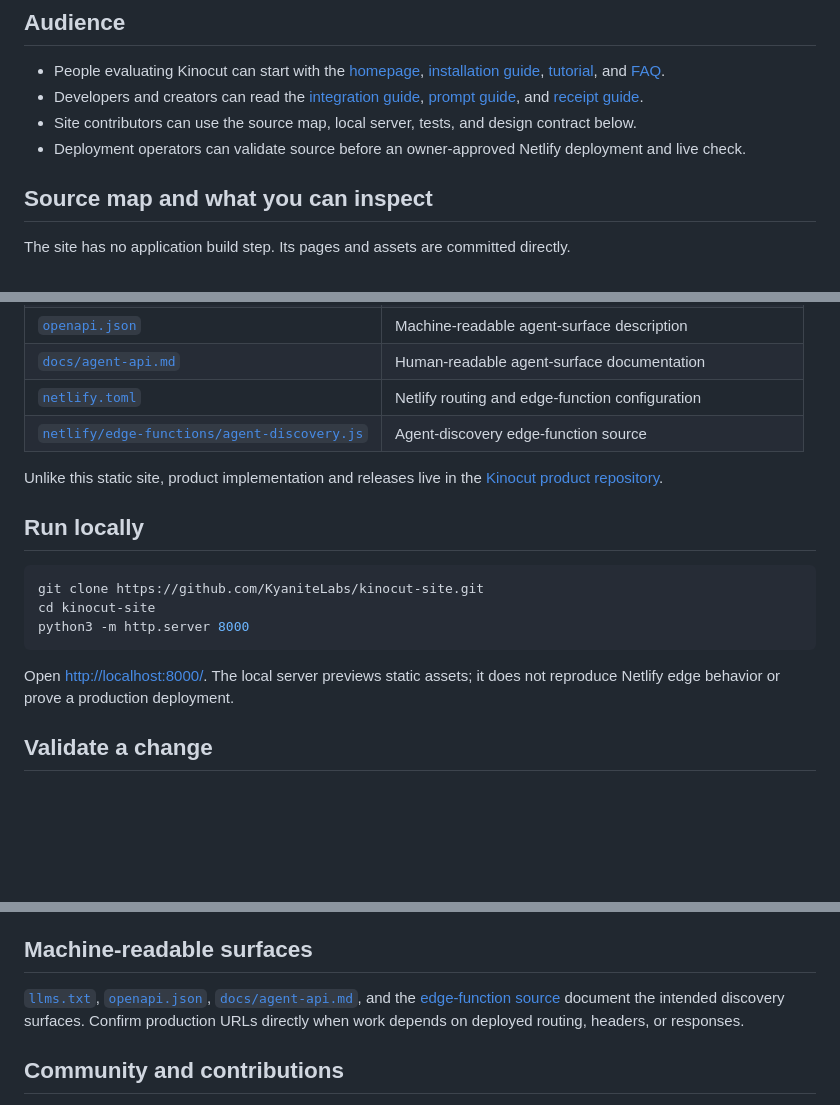
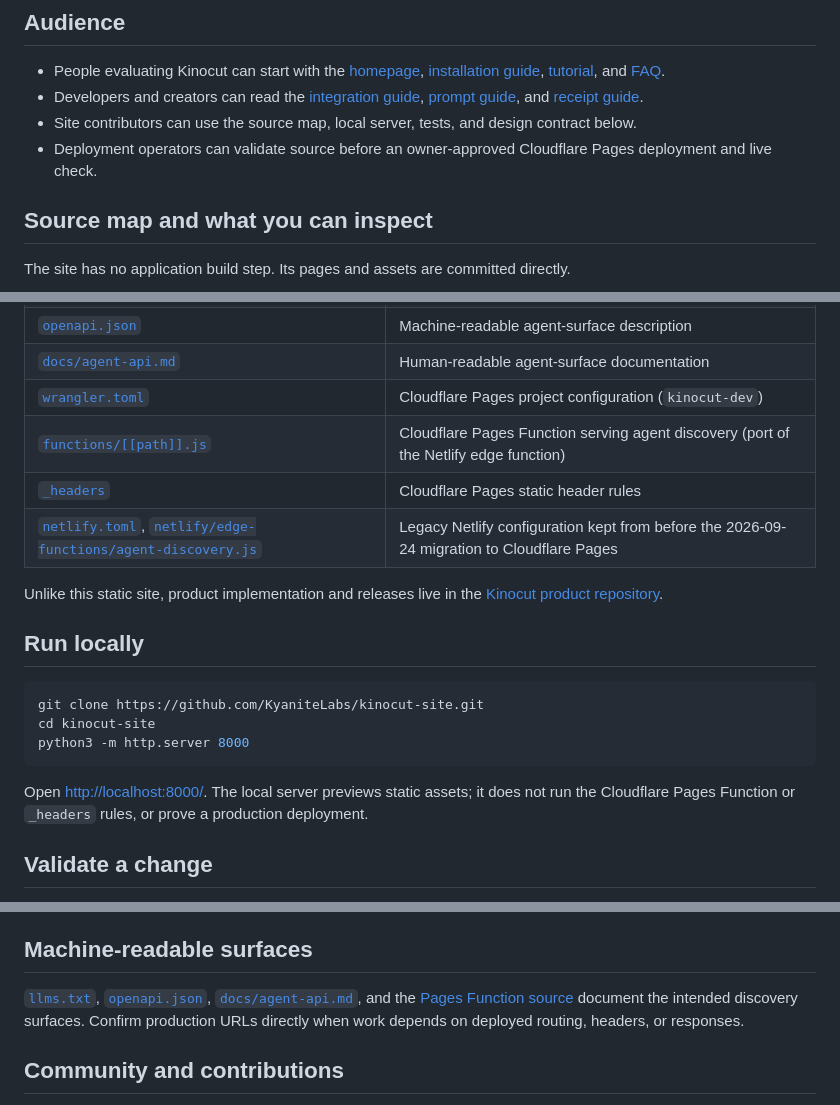
Before and after one commit to KyaniteLabs/kinocut-site, a Markdown page: README.md, 3 parts joined by grey strips. Drawn GitHub-style; blank space fills up the shorter version.

Commit message:
docs(readme): describe Cloudflare Pages deployment instead of legacy Netlify (#18)
Co-authored-by: Simon Gonzalez De Cruz <simongonzalezdc@users.noreply.github.com>

````diff
--- a/README.md
+++ b/README.md
@@ -26,7 +26,7 @@ A source merge does not prove a production deployment, and a source file does no
 - People evaluating Kinocut can start with the [homepage](index.html), [installation guide](install.html), [tutorial](tutorial.html), and [FAQ](faq.html).
 - Developers and creators can read the [integration guide](integrations.html), [prompt guide](prompts.html), and [receipt guide](receipt.html).
 - Site contributors can use the source map, local server, tests, and design contract below.
-- Deployment operators can validate source before an owner-approved Netlify deployment and live check.
+- Deployment operators can validate source before an owner-approved Cloudflare Pages deployment and live check.
 
 ## Source map and what you can inspect
 
@@ -44,8 +44,10 @@ The site has no application build step. Its pages and assets are committed direc
 | [`llms.txt`](llms.txt) | Plain-text guide to public resources |
 | [`openapi.json`](openapi.json) | Machine-readable agent-surface description |
 | [`docs/agent-api.md`](docs/agent-api.md) | Human-readable agent-surface documentation |
-| [`netlify.toml`](netlify.toml) | Netlify routing and edge-function configuration |
-| [`netlify/edge-functions/agent-discovery.js`](netlify/edge-functions/agent-discovery.js) | Agent-discovery edge-function source |
+| [`wrangler.toml`](wrangler.toml) | Cloudflare Pages project configuration (`kinocut-dev`) |
+| [`functions/[[path]].js`](functions/%5B%5Bpath%5D%5D.js) | Cloudflare Pages Function serving agent discovery (port of the Netlify edge function) |
+| [`_headers`](_headers) | Cloudflare Pages static header rules |
+| [`netlify.toml`](netlify.toml), [`netlify/edge-functions/agent-discovery.js`](netlify/edge-functions/agent-discovery.js) | Legacy Netlify configuration kept from before the 2026-09-24 migration to Cloudflare Pages |
 
 Unlike this static site, product implementation and releases live in the [Kinocut product repository](https://github.com/KyaniteLabs/kinocut).
 
@@ -57,7 +59,7 @@ cd kinocut-site
 python3 -m http.server 8000
 ```
 
-Open <http://localhost:8000/>. The local server previews static assets; it does not reproduce Netlify edge behavior or prove a production deployment.
+Open <http://localhost:8000/>. The local server previews static assets; it does not run the Cloudflare Pages Function or `_headers` rules, or prove a production deployment.
 
 ## Validate a change
 
@@ -74,7 +76,7 @@ After a README change, confirm that the canonical Forgejo README and GitHub mirr
 
 ## Machine-readable surfaces
 
-[`llms.txt`](llms.txt), [`openapi.json`](openapi.json), [`docs/agent-api.md`](docs/agent-api.md), and the [edge-function source](netlify/edge-functions/agent-discovery.js) document the intended discovery surfaces. Confirm production URLs directly when work depends on deployed routing, headers, or responses.
+[`llms.txt`](llms.txt), [`openapi.json`](openapi.json), [`docs/agent-api.md`](docs/agent-api.md), and the [Pages Function source](functions/%5B%5Bpath%5D%5D.js) document the intended discovery surfaces. Confirm production URLs directly when work depends on deployed routing, headers, or responses.
 
 ## Community and contributions
 
````
